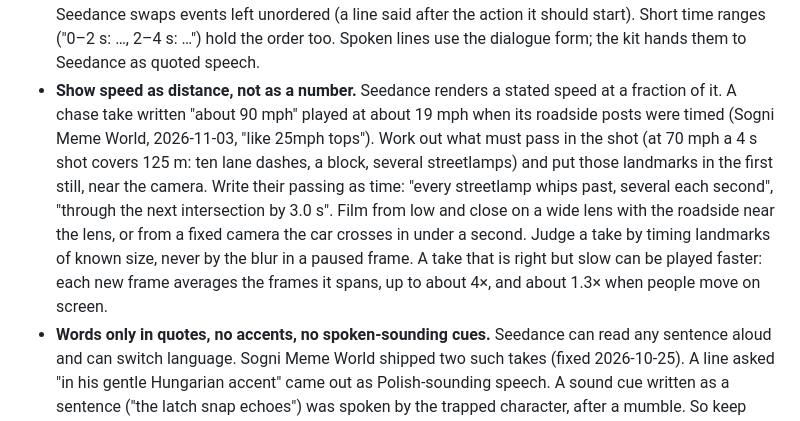
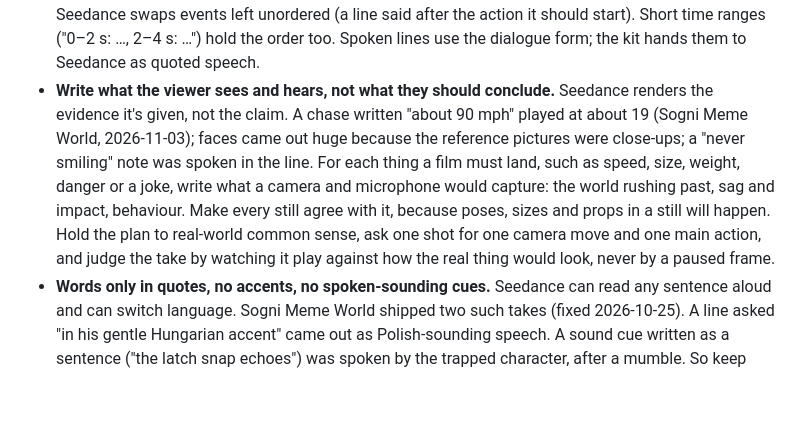
Before and after one commit to Sogni-AI/sogni-worlds-kit, a Markdown page: docs/directing-films.md, the part around the change. Drawn GitHub-style; blank space fills up the shorter version.

Commit message:
docs: write what the viewer sees, not what they should conclude
Replaces the speed-specific note with the general rule behind it: Seedance
renders the evidence it is given (stills, references, words), not claims
like a number or an adjective. Covers speed, scale, weight and timing alike.

Co-Authored-By: Claude Opus 5.5 <noreply@anthropic.com>
Claude-Session: https://claude.ai/code/session_01EFG41CwsJCadVdfFm5Pc5e

```diff
--- a/docs/directing-films.md
+++ b/docs/directing-films.md
@@ -529,18 +529,16 @@ stills as any other, and it makes its own dialogue and sound.
   said after the action it should start). Short time ranges ("0–2 s: …, 2–4 s: …")
   hold the order too. Spoken lines use the dialogue form; the kit hands them to
   Seedance as quoted speech.
-- **Show speed as distance, not as a number.** Seedance renders a stated speed at a
-  fraction of it. A chase take written "about 90 mph" played at about 19 mph when its
-  roadside posts were timed (Sogni Meme World, 2026-11-03, "like 25mph tops"). Work out
-  what must pass in the shot (at 70 mph a 4 s shot covers 125 m: ten lane dashes, a
-  block, several streetlamps) and put those landmarks in the first still, near the
-  camera. Write their passing as time: "every streetlamp whips past, several each
-  second", "through the next intersection by 3.0 s". Film from low and close on a wide
-  lens with the roadside near the lens, or from a fixed camera the car crosses in under
-  a second. Judge a take by timing landmarks of known size, never by the blur in a
-  paused frame. A take that is right but slow can be played faster: each new frame
-  averages the frames it spans, up to about 4×, and about 1.3× when people move on
-  screen.
+- **Write what the viewer sees and hears, not what they should conclude.** Seedance
+  renders the evidence it's given, not the claim. A chase written "about 90 mph" played
+  at about 19 (Sogni Meme World, 2026-11-03); faces came out huge because the reference
+  pictures were close-ups; a "never smiling" note was spoken in the line. For each thing
+  a film must land, such as speed, size, weight, danger or a joke, write what a camera
+  and microphone would capture: the world rushing past, sag and impact, behaviour.
+  Make every still agree with it, because poses, sizes and props in a still will
+  happen. Hold the plan to real-world common sense, ask one shot for one camera move
+  and one main action, and judge the take by watching it play against how the real
+  thing would look, never by a paused frame.
 - **Words only in quotes, no accents, no spoken-sounding cues.** Seedance can read
   any sentence aloud and can switch language. Sogni Meme World shipped two such takes
   (fixed 2026-10-25). A line asked "in his gentle Hungarian accent" came out as
```
